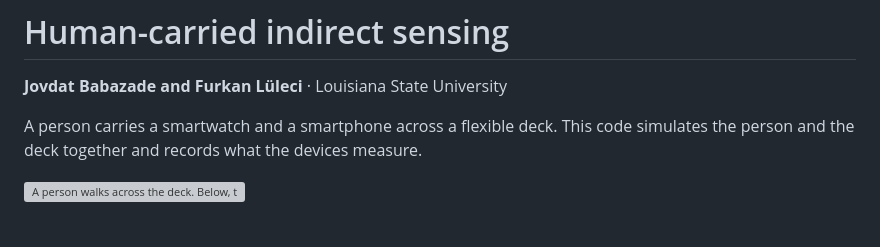
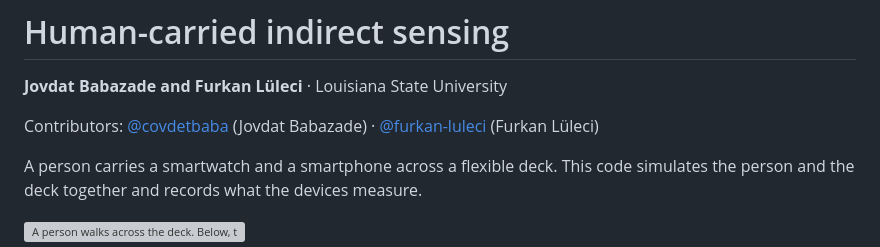
Before and after one commit to covdetbaba/human-carried-indirect-sensing, a Markdown page: README.md, the part around the change. Drawn GitHub-style; blank space fills up the shorter version; grey boxes are pictures that could not be loaded.

Commit message:
Credit Furkan Lüleci as co-author and contributor
Co-authored-by: Furkan Lüleci <63553991+furkan-luleci@users.noreply.github.com>
Co-Authored-By: Claude Opus 5.5 <noreply@anthropic.com>

```diff
--- a/README.md
+++ b/README.md
@@ -1,6 +1,8 @@
 # Human-carried indirect sensing
 
 **Jovdat Babazade and Furkan Lüleci** · Louisiana State University
+
+Contributors: [@covdetbaba](https://github.com/covdetbaba) (Jovdat Babazade) · [@furkan-luleci](https://github.com/furkan-luleci) (Furkan Lüleci)
 
 A person carries a smartwatch and a smartphone across a flexible deck. This code simulates the person and the deck together and records what the devices measure.
 
```
